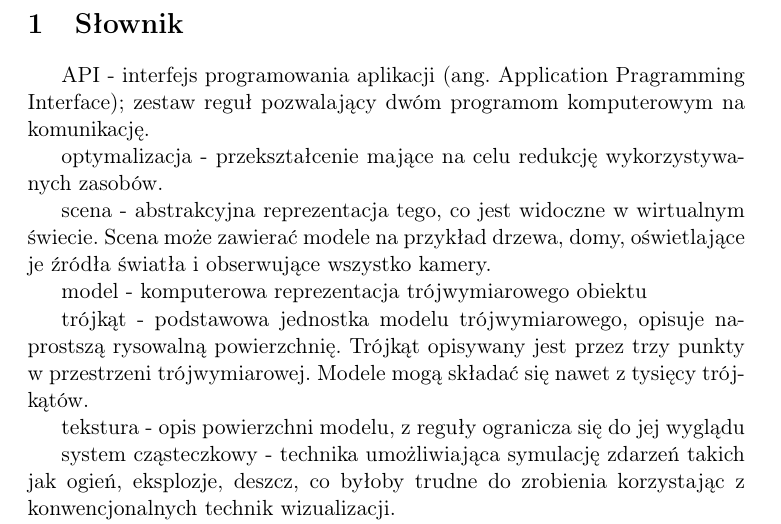
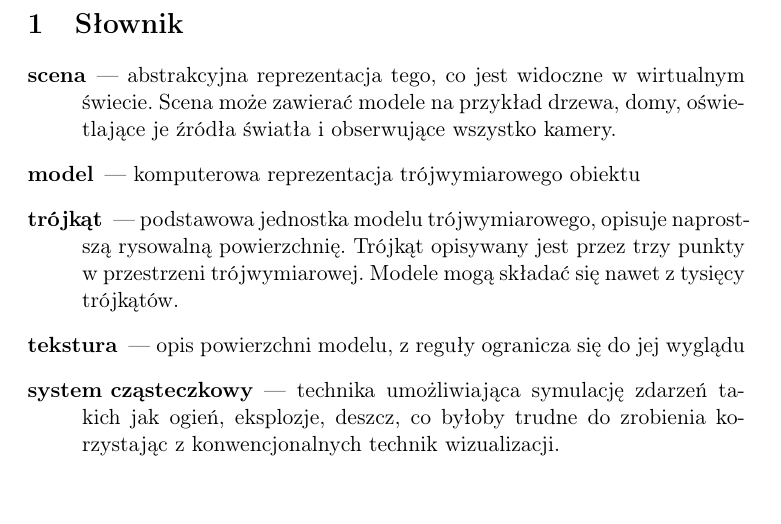
Before and after one commit to katameru/ii-Tarantula, a LaTeX document (slownik/slownik.tex): part of page 2 of 2, cut so that both start at the same text, the shorter picture padded with empty space. Compiled offline with pdfLaTeX.

Commit message:
formatowanie slownika

```diff
--- a/slownik/slownik.tex
+++ b/slownik/slownik.tex
@@ -29,17 +29,17 @@
 
 
 \section{Słownik}
+\begin{description}
+ \item[scena] --- abstrakcyjna reprezentacja tego, co jest widoczne w wirtualnym świecie. Scena może zawierać modele na przykład drzewa, domy, oświetlające je źródła światła i obserwujące wszystko kamery.
 
-API - interfejs programowania aplikacji (ang. Application Pragramming Interface); zestaw reguł pozwalający dwóm programom komputerowym na komunikację.
+ \item[model] --- komputerowa reprezentacja trójwymiarowego obiektu
 
-optymalizacja - przekształcenie mające na celu redukcję wykorzystywanych zasobów.
 
-scena - abstrakcyjna reprezentacja tego, co jest widoczne w wirtualnym świecie. Scena może zawierać modele na przykład drzewa, domy, oświetlające je źródła światła i obserwujące wszystko kamery.
+\item[trójkąt] --- podstawowa jednostka modelu trójwymiarowego, opisuje naprostszą rysowalną powierzchnię. Trójkąt opisywany jest przez trzy punkty w przestrzeni trójwymiarowej. Modele mogą składać się nawet z tysięcy trójkątów.
 
-model - komputerowa reprezentacja trójwymiarowego obiektu
+\item[tekstura] --- opis powierzchni modelu, z reguły ogranicza się do jej wyglądu
 
-trójkąt - podstawowa jednostka modelu trójwymiarowego, opisuje naprostszą rysowalną powierzchnię. Trójkąt opisywany jest przez trzy punkty w przestrzeni trójwymiarowej. Modele mogą składać się nawet z tysięcy trójkątów.
+\item[system cząsteczkowy] --- technika umożliwiająca symulację zdarzeń takich jak ogień, eksplozje, deszcz, co byłoby trudne do zrobienia korzystając z konwencjonalnych technik wizualizacji.
 
-tekstura - opis powierzchni modelu, z reguły ogranicza się do jej wyglądu
+\item[silnik poziomu detali] --- element silnika graficznego pozwalający na zmiejszenie wykorzystania zasobów przez model przez zmiejszenie liczby jego trójkątów, uproszczenie tekstury, niesymulowaniu działających nań efektów lub nawet nierysowaniu go w ogóle, jeżeli nie jest to potrzebne (np. obiekt położony jest bardzo daleko).
 
-system cząsteczkowy - technika umożliwiająca symulację zdarzeń takich jak ogień, eksplozje, deszcz, co byłoby trudne do zrobienia korzystając z konwencjonalnych technik wizualizacji.
```
Also changed, not shown: slownik/slownik.tex (11 more changed lines).
